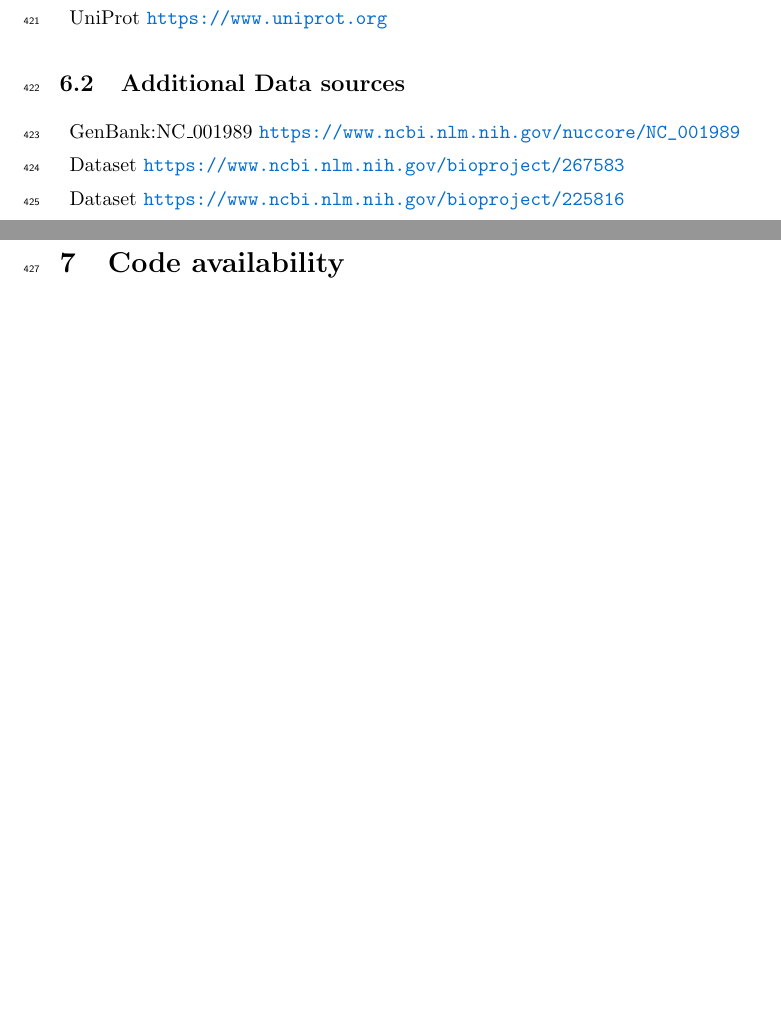
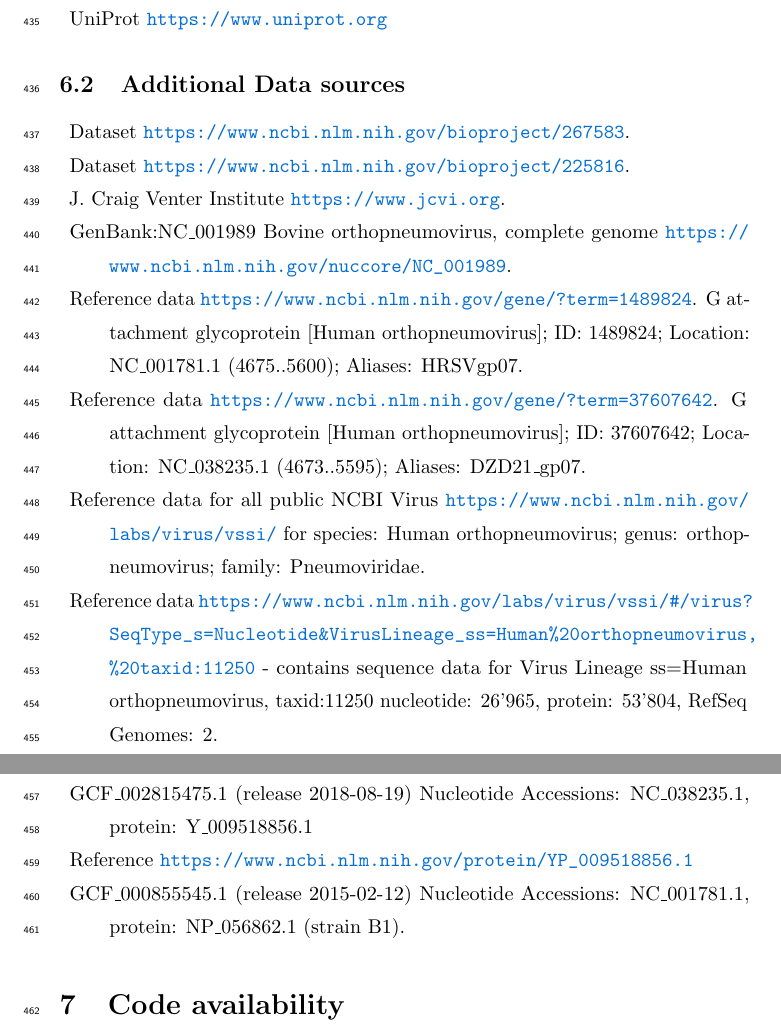
Before and after one commit to DylanLawless/inspire2022lawless.github.io, a LaTeX document (inspire_manscript/inspire_pre-print_v1.tex): two parts of pages 15 and 16 of 26 before the commit and two parts of pages 16 and 17 of 28 after it, joined at a grey line, cut so that both start at the same text, the shorter picture padded with empty space. Compiled offline with pdfLaTeX.

Commit message:
ref data added

```diff
--- a/inspire_manscript/inspire_pre-print_v1.tex
+++ b/inspire_manscript/inspire_pre-print_v1.tex
@@ -602,10 +618,28 @@ Conclusion line.
 
 \subsection{Additional Data sources}
 \begin{description}[noitemsep]
-\item GenBank:NC\_001989 \url{https://www.ncbi.nlm.nih.gov/nuccore/NC_001989}
-\item Dataset \url{https://www.ncbi.nlm.nih.gov/bioproject/267583}
-\item Dataset \url{https://www.ncbi.nlm.nih.gov/bioproject/225816}
-\item J. Craig Venter Institute \url{https://www.jcvi.org}
+\item Dataset \url{https://www.ncbi.nlm.nih.gov/bioproject/267583}.
+\item Dataset \url{https://www.ncbi.nlm.nih.gov/bioproject/225816}.
+\item J. Craig Venter Institute \url{https://www.jcvi.org}.
+\item GenBank:NC\_001989 Bovine orthopneumovirus, complete genome \url{https://www.ncbi.nlm.nih.gov/nuccore/NC_001989}.
+\item Reference data \url{https://www.ncbi.nlm.nih.gov/gene/?term=1489824}.
+G attachment glycoprotein [Human orthopneumovirus]; ID: 1489824; Location: NC\_001781.1 (4675..5600); Aliases: HRSVgp07.
+\item Reference data \url{https://www.ncbi.nlm.nih.gov/gene/?term=37607642}.
+G attachment glycoprotein [Human orthopneumovirus]; ID: 37607642; Location: NC\_038235.1 (4673..5595); Aliases: DZD21\_gp07.
+
+\item Reference data for all public NCBI Virus
+\url{https://www.ncbi.nlm.nih.gov/labs/virus/vssi/} for species: Human orthopneumovirus; genus: orthopneumovirus; family: Pneumoviridae.
+
+\item Reference data \url{https://www.ncbi.nlm.nih.gov/labs/virus/vssi/#/virus?SeqType_s=Nucleotide&VirusLineage_ss=Human\%20orthopneumovirus,\%20taxid:11250}
+- contains sequence data for
+Virus Lineage ss=Human orthopneumovirus, taxid:11250
+nucleotide: 26’965,
+protein: 53’804,
+RefSeq Genomes: 2.
+\item Reference \url{https://www.ncbi.nlm.nih.gov/protein/NP_056862.1}
+\item GCF\_002815475.1	(release 2018-08-19) Nucleotide Accessions: NC\_038235.1, protein: Y\_009518856.1
+\item Reference \url{https://www.ncbi.nlm.nih.gov/protein/YP_009518856.1}
+\item GCF\_000855545.1	(release 2015-02-12) Nucleotide Accessions: NC\_001781.1, protein: NP\_056862.1 (strain B1).
 \end{description}
 % <!-- 73 samples, we would like the accessions for the other samples if possible. -->
 % <!-- https://www.ncbi.nlm.nih.gov/nuccore?term=PRJNA225816&cmd=DetailsSearch -->
```
Also changed, not shown: inspire_manscript/inspire_pre-print_v1.tex (32 more changed lines).
